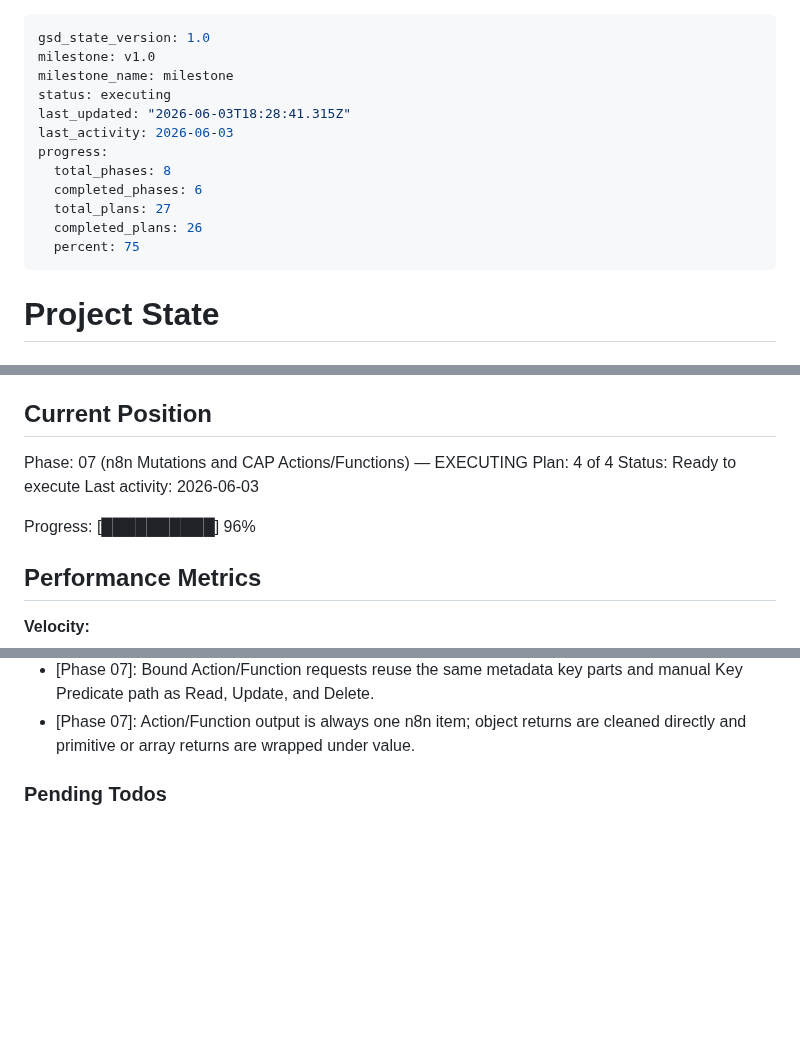
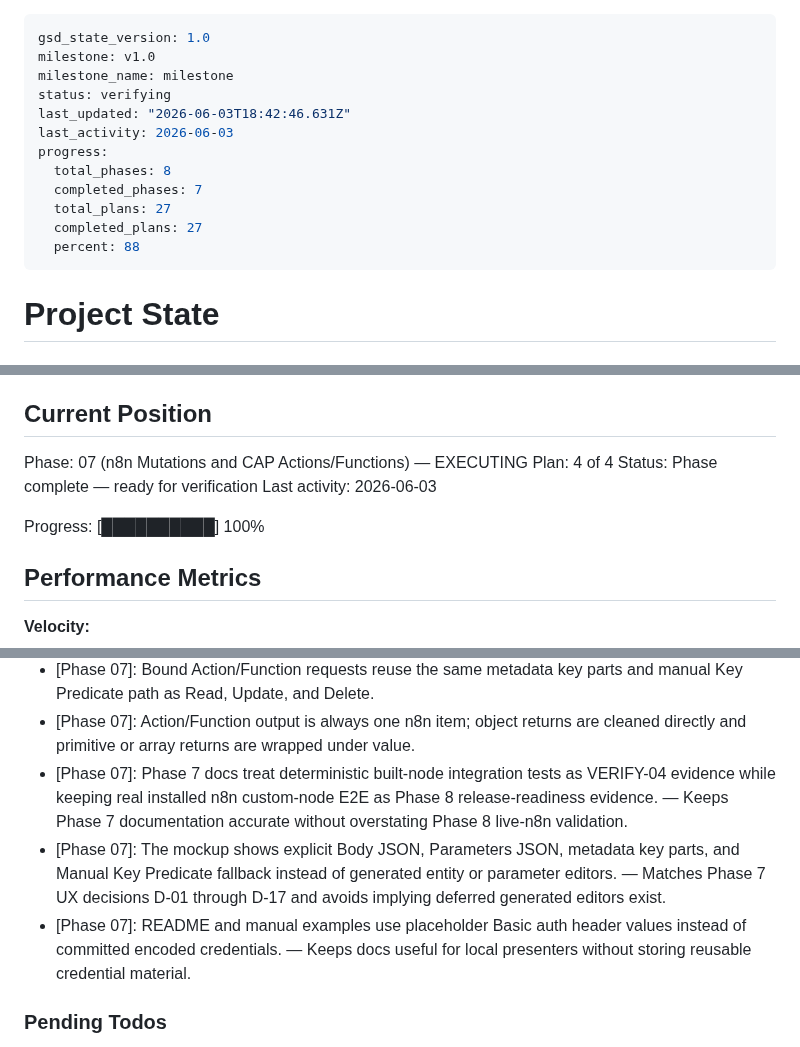
Before and after one commit to Ahmed03-ai/cap-n8n-plugin, a Markdown page: .planning/STATE.md, 3 parts joined by grey strips. Rendered like a GitHub page; blank space fills up the shorter version.

Commit message:
docs(07-04): complete documentation showcase plan

```diff
--- a/.planning/STATE.md
+++ b/.planning/STATE.md
@@ -2,15 +2,15 @@
 gsd_state_version: 1.0
 milestone: v1.0
 milestone_name: milestone
-status: executing
-last_updated: "2026-06-03T18:28:41.315Z"
+status: verifying
+last_updated: "2026-06-03T18:42:46.631Z"
 last_activity: 2026-06-03
 progress:
   total_phases: 8
-  completed_phases: 6
+  completed_phases: 7
   total_plans: 27
-  completed_plans: 26
-  percent: 75
+  completed_plans: 27
+  percent: 88
 ---
 
 # Project State
@@ -26,10 +26,10 @@ See: .planning/PROJECT.md (updated 2026-05-31)
 
 Phase: 07 (n8n Mutations and CAP Actions/Functions) — EXECUTING
 Plan: 4 of 4
-Status: Ready to execute
+Status: Phase complete — ready for verification
 Last activity: 2026-06-03
 
-Progress: [██████████] 96%
+Progress: [██████████] 100%
 
 ## Performance Metrics
 
@@ -154,6 +155,9 @@ Recent decisions affecting current work:
 - [Phase 07]: Metadata option values carry only allowlisted descriptor fields: kind, name, qualifiedName, importName, isBound, bindingType, entitySet, and parameters.
 - [Phase 07]: Bound Action/Function requests reuse the same metadata key parts and manual Key Predicate path as Read, Update, and Delete.
 - [Phase 07]: Action/Function output is always one n8n item; object returns are cleaned directly and primitive or array returns are wrapped under value.
+- [Phase 07]: Phase 7 docs treat deterministic built-node integration tests as VERIFY-04 evidence while keeping real installed n8n custom-node E2E as Phase 8 release-readiness evidence. — Keeps Phase 7 documentation accurate without overstating Phase 8 live-n8n validation.
+- [Phase 07]: The mockup shows explicit Body JSON, Parameters JSON, metadata key parts, and Manual Key Predicate fallback instead of generated entity or parameter editors. — Matches Phase 7 UX decisions D-01 through D-17 and avoids implying deferred generated editors exist.
+- [Phase 07]: README and manual examples use placeholder Basic auth header values instead of committed encoded credentials. — Keeps docs useful for local presenters without storing reusable credential material.
 
 ### Pending Todos
 
```
Also changed, not shown: other parts of .planning/STATE.md (+2 -1 lines), .planning/ROADMAP.md (+3 -3 lines), 1 other file.
